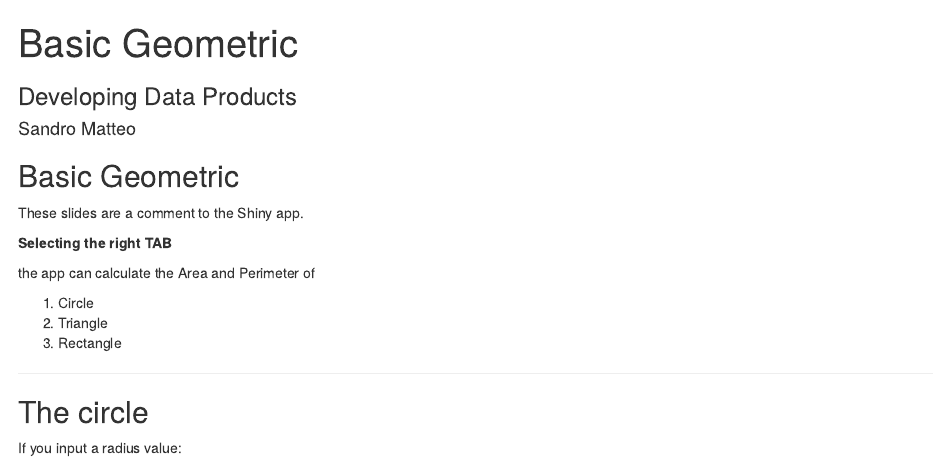
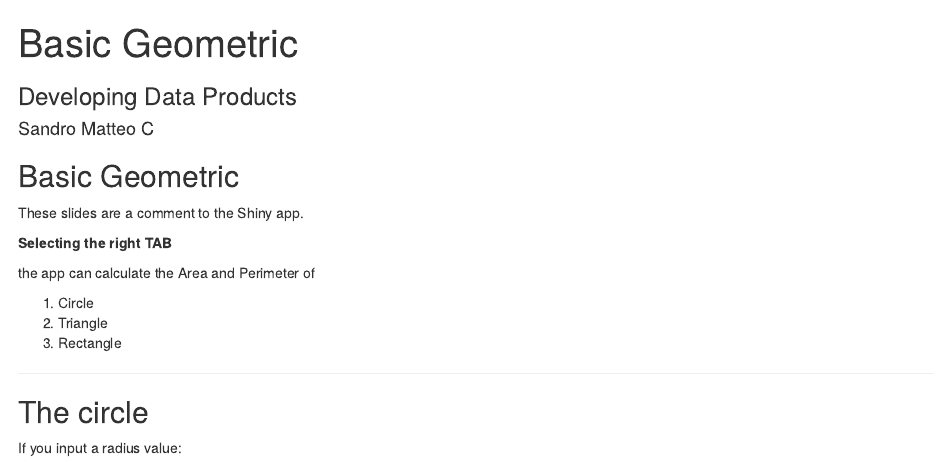
Before and after one commit to sandromatteo/slidify_my_example, an R Markdown document (index.Rmd): the page in a window 1100 px wide, from its top. Rendered offline with R 4.5, knitr and Pandoc, with nearby package versions.

Commit message:
Added all of the files

```diff
--- a/index.Rmd
+++ b/index.Rmd
@@ -1,7 +1,7 @@
 ---
 title       : Basic Geometric
 subtitle    : Developing Data Products
-author      : Sandro Matteo
+author      : Sandro Matteo C
 job         :
 framework   : io2012  # {io2012, html5slides, shower, dzslides, ...}
 highlighter : highlight.js  # {highlight.js, prettify, highlight}
```
Also changed, not shown: index.html, index.md.
